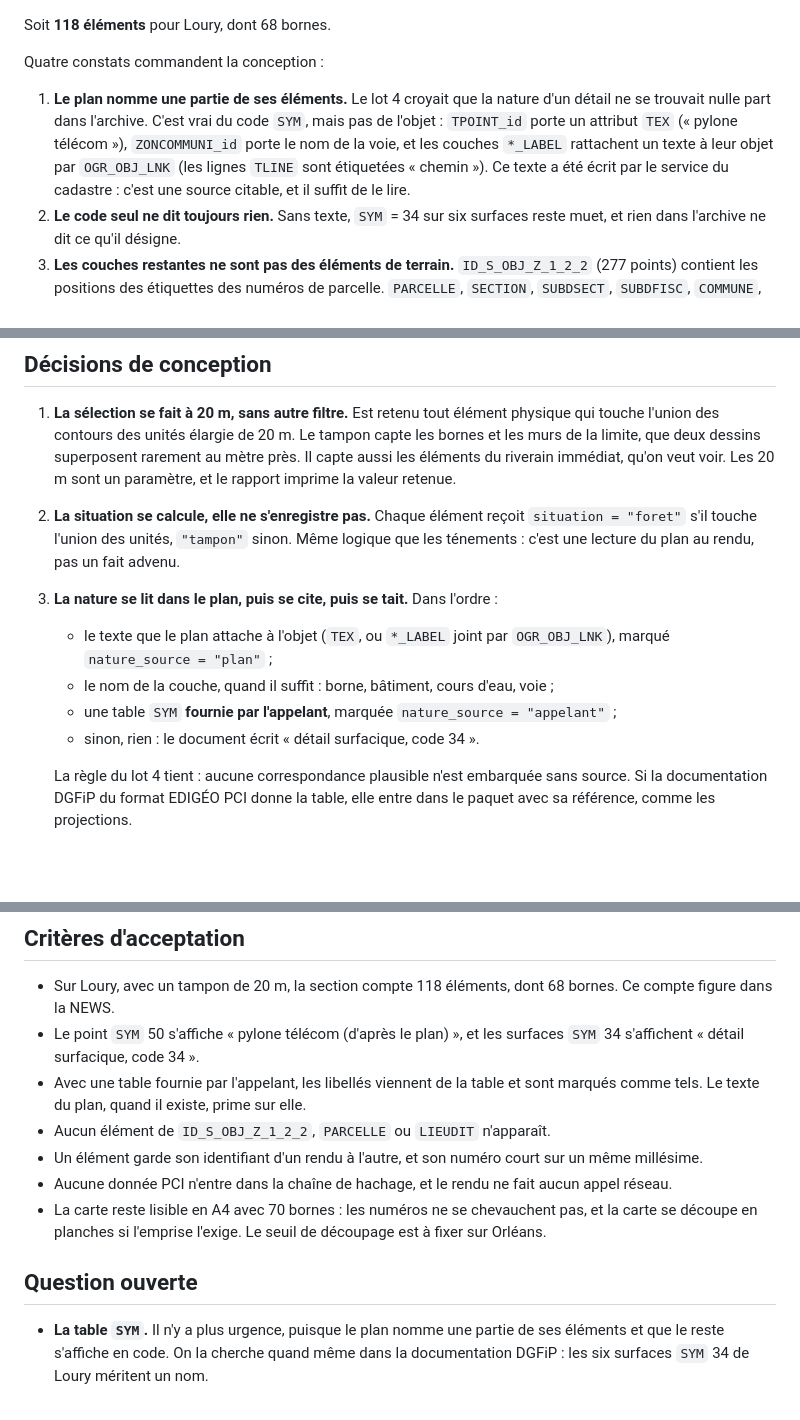
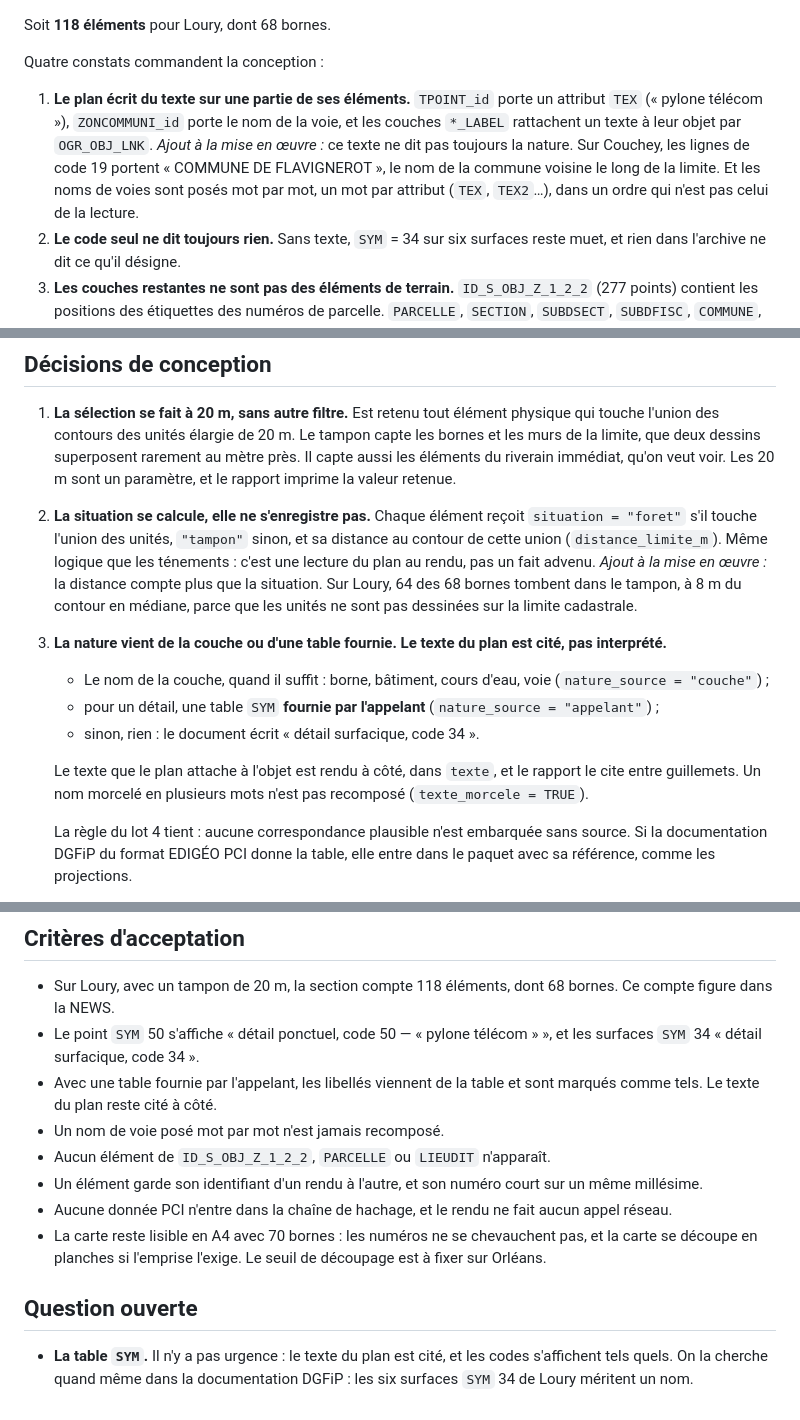
Before and after one commit to pobsteta/sommieR, a Markdown page: specs/brief_cartes-5_elements-pci.md, 3 parts joined by grey strips. Rendered like a GitHub page; blank space fills up the shorter version.

Commit message:
Cartes, lot 5 : citer le texte du plan, et mesurer la distance au contour
Deux constats de la mise en œuvre amendent le brief :
- le texte que le plan attache à un objet n'en dit pas toujours la
  nature (sur Couchey, le nom de la commune voisine le long d'une
  limite) ; il est cité, et la nature ne vient que de la couche ou
  d'une table fournie. Les noms posés mot par mot ne sont pas
  recomposés ;
- à Loury, 64 des 68 bornes tombent hors des unités, à 8 m en
  médiane : la distance au contour accompagne la situation.

Co-Authored-By: Claude Opus 5.5 <noreply@anthropic.com>
Claude-Session: https://claude.ai/code/session_01PDvwWQFM6rnCQ1qDMZWUwt

```diff
--- a/specs/brief_cartes-5_elements-pci.md
+++ b/specs/brief_cartes-5_elements-pci.md
@@ -42,13 +42,14 @@ Soit **118 éléments** pour Loury, dont 68 bornes.
 
 Quatre constats commandent la conception :
 
-1. **Le plan nomme une partie de ses éléments.** Le lot 4 croyait que la
-   nature d'un détail ne se trouvait nulle part dans l'archive. C'est vrai du
-   code `SYM`, mais pas de l'objet : `TPOINT_id` porte un attribut `TEX`
-   (« pylone télécom »), `ZONCOMMUNI_id` porte le nom de la voie, et les
-   couches `*_LABEL` rattachent un texte à leur objet par `OGR_OBJ_LNK` (les
-   lignes `TLINE` sont étiquetées « chemin »). Ce texte a été écrit par le
-   service du cadastre : c'est une source citable, et il suffit de le lire.
+1. **Le plan écrit du texte sur une partie de ses éléments.** `TPOINT_id`
+   porte un attribut `TEX` (« pylone télécom »), `ZONCOMMUNI_id` porte le nom
+   de la voie, et les couches `*_LABEL` rattachent un texte à leur objet par
+   `OGR_OBJ_LNK`. *Ajout à la mise en œuvre :* ce texte ne dit pas toujours
+   la nature. Sur Couchey, les lignes de code 19 portent « COMMUNE DE
+   FLAVIGNEROT », le nom de la commune voisine le long de la limite. Et les
+   noms de voies sont posés mot par mot, un mot par attribut (`TEX`,
+   `TEX2`…), dans un ordre qui n'est pas celui de la lecture.
 2. **Le code seul ne dit toujours rien.** Sans texte, `SYM` = 34 sur six
    surfaces reste muet, et rien dans l'archive ne dit ce qu'il désigne.
 3. **Les couches restantes ne sont pas des éléments de terrain.**
@@ -72,17 +73,25 @@ Quatre constats commandent la conception :
    imprime la valeur retenue.
 
 2. **La situation se calcule, elle ne s'enregistre pas.** Chaque élément reçoit
-   `situation = "foret"` s'il touche l'union des unités, `"tampon"` sinon. Même
-   logique que les ténements : c'est une lecture du plan au rendu, pas un fait
-   advenu.
+   `situation = "foret"` s'il touche l'union des unités, `"tampon"` sinon, et
+   sa distance au contour de cette union (`distance_limite_m`). Même logique
+   que les ténements : c'est une lecture du plan au rendu, pas un fait advenu.
+   *Ajout à la mise en œuvre :* la distance compte plus que la situation. Sur
+   Loury, 64 des 68 bornes tombent dans le tampon, à 8 m du contour en
+   médiane, parce que les unités ne sont pas dessinées sur la limite
+   cadastrale.
 
-3. **La nature se lit dans le plan, puis se cite, puis se tait.** Dans l'ordre :
-   * le texte que le plan attache à l'objet (`TEX`, ou `*_LABEL` joint par
-     `OGR_OBJ_LNK`), marqué `nature_source = "plan"` ;
-   * le nom de la couche, quand il suffit : borne, bâtiment, cours d'eau, voie ;
-   * une table `SYM` **fournie par l'appelant**, marquée
-     `nature_source = "appelant"` ;
+3. **La nature vient de la couche ou d'une table fournie. Le texte du plan
+   est cité, pas interprété.**
+   * Le nom de la couche, quand il suffit : borne, bâtiment, cours d'eau,
+     voie (`nature_source = "couche"`) ;
+   * pour un détail, une table `SYM` **fournie par l'appelant**
+     (`nature_source = "appelant"`) ;
    * sinon, rien : le document écrit « détail surfacique, code 34 ».
+
+   Le texte que le plan attache à l'objet est rendu à côté, dans `texte`, et
+   le rapport le cite entre guillemets. Un nom morcelé en plusieurs mots
+   n'est pas recomposé (`texte_morcele = TRUE`).
 
    La règle du lot 4 tient : aucune correspondance plausible n'est embarquée
    sans source. Si la documentation DGFiP du format EDIGÉO PCI donne la table,
@@ -134,10 +144,11 @@ Quatre constats commandent la conception :
 
 * Sur Loury, avec un tampon de 20 m, la section compte 118 éléments, dont
   68 bornes. Ce compte figure dans la NEWS.
-* Le point `SYM` 50 s'affiche « pylone télécom (d'après le plan) », et les
-  surfaces `SYM` 34 s'affichent « détail surfacique, code 34 ».
+* Le point `SYM` 50 s'affiche « détail ponctuel, code 50 — « pylone
+  télécom » », et les surfaces `SYM` 34 « détail surfacique, code 34 ».
 * Avec une table fournie par l'appelant, les libellés viennent de la table et
-  sont marqués comme tels. Le texte du plan, quand il existe, prime sur elle.
+  sont marqués comme tels. Le texte du plan reste cité à côté.
+* Un nom de voie posé mot par mot n'est jamais recomposé.
 * Aucun élément de `ID_S_OBJ_Z_1_2_2`, `PARCELLE` ou `LIEUDIT` n'apparaît.
 * Un élément garde son identifiant d'un rendu à l'autre, et son numéro court
   sur un même millésime.
@@ -149,7 +160,7 @@ Quatre constats commandent la conception :
 
 ## Question ouverte
 
-* **La table `SYM`.** Il n'y a plus urgence, puisque le plan nomme une partie
-  de ses éléments et que le reste s'affiche en code. On la cherche quand même
+* **La table `SYM`.** Il n'y a pas urgence : le texte du plan est cité, et
+  les codes s'affichent tels quels. On la cherche quand même
   dans la documentation DGFiP : les six surfaces `SYM` 34 de Loury méritent un
   nom.
```
Also changed, not shown: other parts of specs/brief_cartes-5_elements-pci.md (+3 -2 lines).
